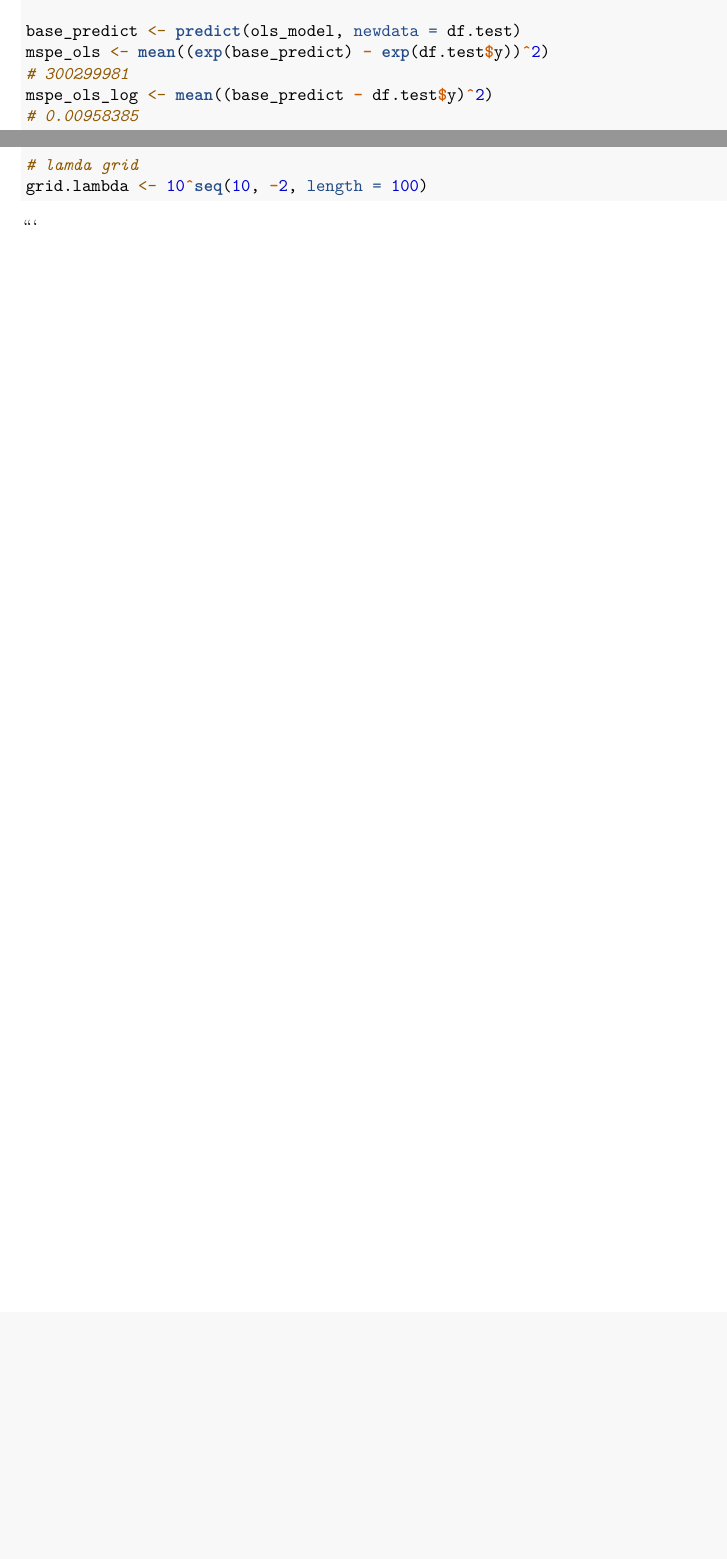
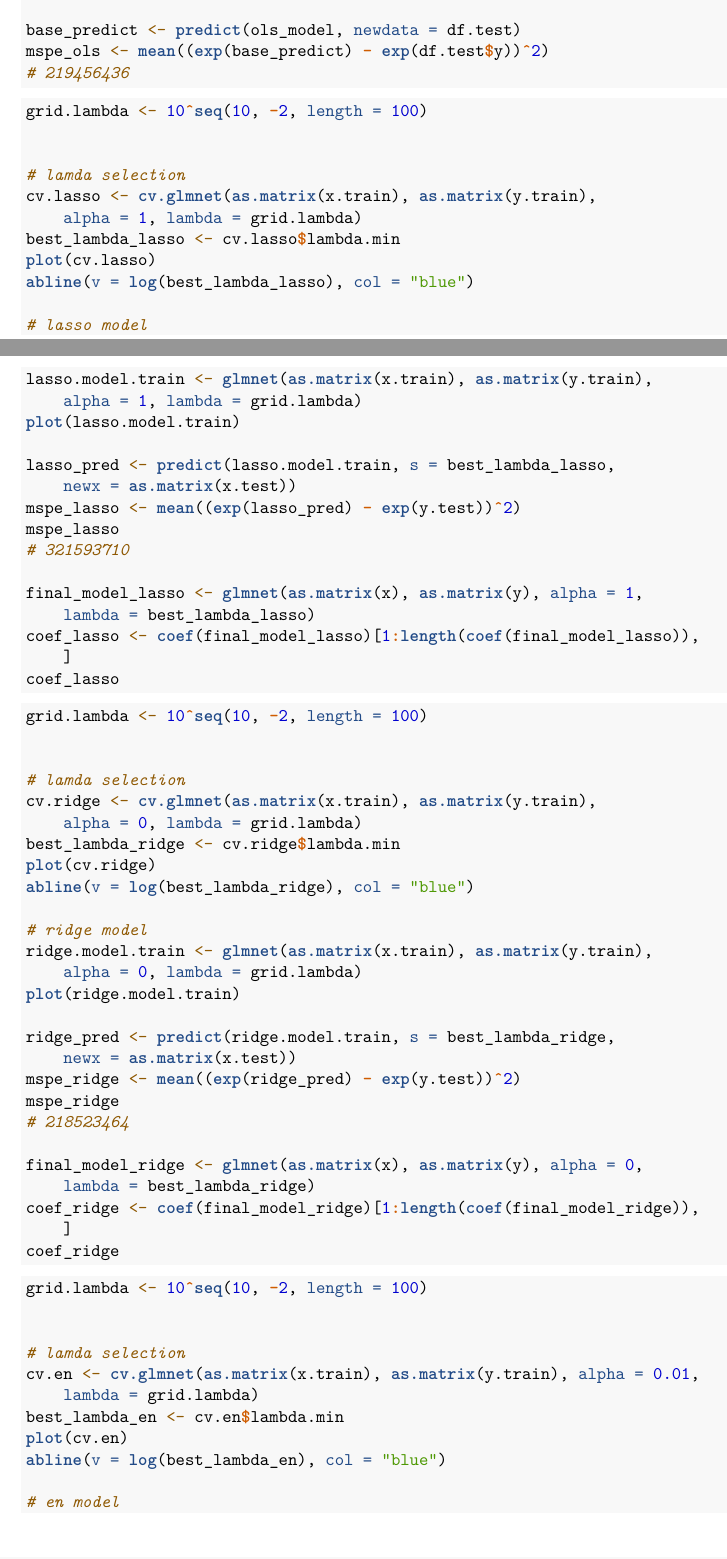
Before and after one commit to shik3519/housing, an R Markdown document (case_study.Rmd): two parts of pages 6 and 7 of 7 before the commit and two parts of pages 6 and 7 of 8 after it, joined at a grey line, cut so that both start at the same text, the shorter picture padded with empty space. Rendered offline with R 4.5, knitr and Pandoc, then LaTeX, with nearby package versions; some code elsewhere in the file could not run offline.

Commit message:
final one

````diff
--- a/case_study.Rmd
+++ b/case_study.Rmd
@@ -352,19 +353,71 @@ summary(ols_model)
 
 base_predict <-  predict(ols_model,newdata = df.test)
 mspe_ols <- mean((exp(base_predict) - exp(df.test$y))^2)
-#300299981
-mspe_ols_log <- mean((base_predict - df.test$y)^2)
-#0.00958385
+#219456436
+
+```
 
 
 
-#lamda grid
+```{r}
 grid.lambda <- 10^seq(10, -2, length=100)
+
+
+#lamda selection
+cv.lasso <- cv.glmnet(as.matrix(x.train), as.matrix(y.train), alpha=1,lambda = grid.lambda)
+best_lambda_lasso <- cv.lasso$lambda.min
+plot(cv.lasso)
+abline(v = log(best_lambda_lasso), col='blue')
+
+#lasso model
+lasso.model.train <- glmnet(as.matrix(x.train), as.matrix(y.train), alpha = 1, lambda = grid.lambda)
+plot(lasso.model.train)
+
+lasso_pred <- predict(lasso.model.train, s=best_lambda_lasso, newx = as.matrix(x.test))
+mspe_lasso <- mean((exp(lasso_pred) - exp(y.test))^2)
+mspe_lasso
+#321593710
+
+final_model_lasso <- glmnet(as.matrix(x), as.matrix(y), alpha = 1, lambda = best_lambda_lasso)
+coef_lasso <- coef(final_model_lasso)[1:length(coef(final_model_lasso)),]
+coef_lasso
 
 
 ```
 
 
+```{r}
+grid.lambda <- 10^seq(10, -2, length=100)
 
 
+#lamda selection
+cv.ridge <- cv.glmnet(as.matrix(x.train), as.matrix(y.train), alpha=0,lambda = grid.lambda)
+best_lambda_ridge <- cv.ridge$lambda.min
+plot(cv.ridge)
+abline(v = log(best_lambda_ridge), col='blue')
+
+#ridge model
+ridge.model.train <- glmnet(as.matrix(x.train), as.matrix(y.train), alpha = 0, lambda = grid.lambda)
+plot(ridge.model.train)
+
+ridge_pred <- predict(ridge.model.train, s=best_lambda_ridge, newx = as.matrix(x.test))
+mspe_ridge <- mean((exp(ridge_pred) - exp(y.test))^2)
+mspe_ridge
+#218523464
+
+final_model_ridge <- glmnet(as.matrix(x), as.matrix(y), alpha = 0, lambda = best_lambda_ridge)
+coef_ridge <- coef(final_model_ridge)[1:length(coef(final_model_ridge)),]
+coef_ridge
 ```
+
+```{r}
+grid.lambda <- 10^seq(10, -2, length=100)
+
+
+#lamda selection
+cv.en <- cv.glmnet(as.matrix(x.train), as.matrix(y.train), alpha=0.01,lambda = grid.lambda)
+best_lambda_en <- cv.en$lambda.min
+plot(cv.en)
+abline(v = log(best_lambda_en), col='blue')
+
+#en model
````
Also changed, not shown: case_study.Rmd (70 more changed lines).
